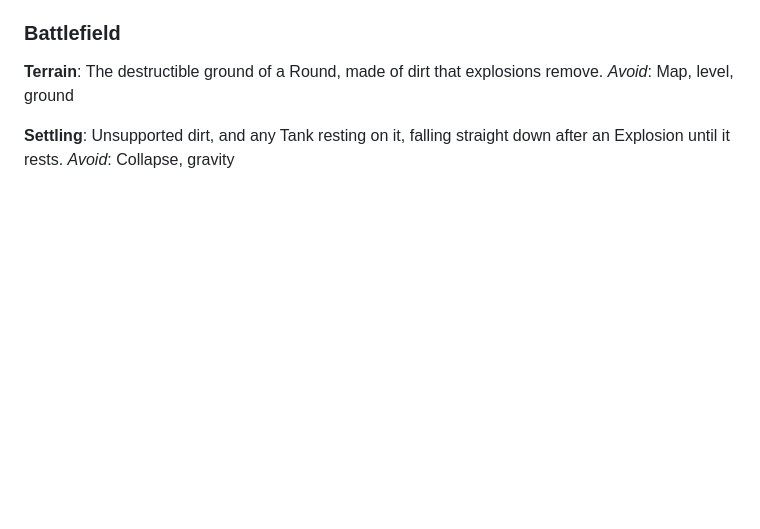
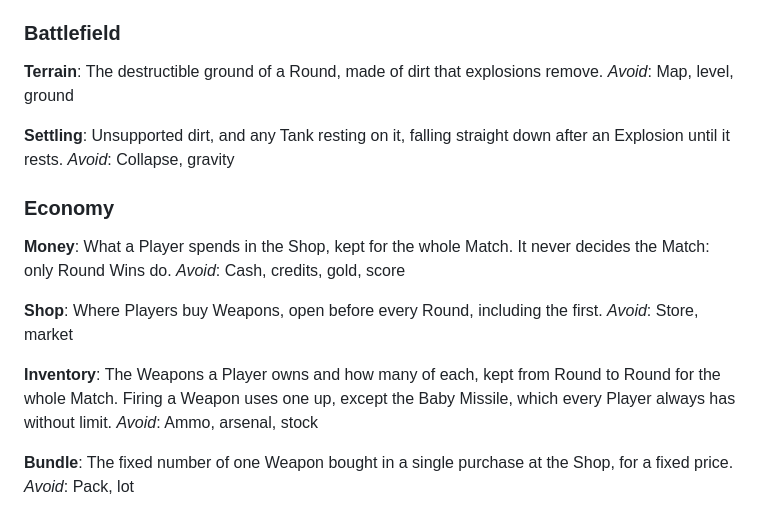
Before and after one commit to Klongshore/Scorched-Earth, a Markdown page: CONTEXT.md, the part around the change. Rendered like a GitHub page; blank space fills up the shorter version.

Commit message:
CONTEXT: add Money, Shop, Inventory and Bundle
Co-Authored-By: Claude Opus 5.5 <noreply@anthropic.com>
Claude-Session: https://claude.ai/code/session_01P86MAGmR3MhbzPGnWxyTQb

```diff
--- a/CONTEXT.md
+++ b/CONTEXT.md
@@ -95,3 +95,21 @@ _Avoid_: Map, level, ground
 **Settling**:
 Unsupported dirt, and any Tank resting on it, falling straight down after an Explosion until it rests.
 _Avoid_: Collapse, gravity
+
+### Economy
+
+**Money**:
+What a Player spends in the Shop, kept for the whole Match. It never decides the Match: only Round Wins do.
+_Avoid_: Cash, credits, gold, score
+
+**Shop**:
+Where Players buy Weapons, open before every Round, including the first.
+_Avoid_: Store, market
+
+**Inventory**:
+The Weapons a Player owns and how many of each, kept from Round to Round for the whole Match. Firing a Weapon uses one up, except the Baby Missile, which every Player always has without limit.
+_Avoid_: Ammo, arsenal, stock
+
+**Bundle**:
+The fixed number of one Weapon bought in a single purchase at the Shop, for a fixed price.
+_Avoid_: Pack, lot
```
